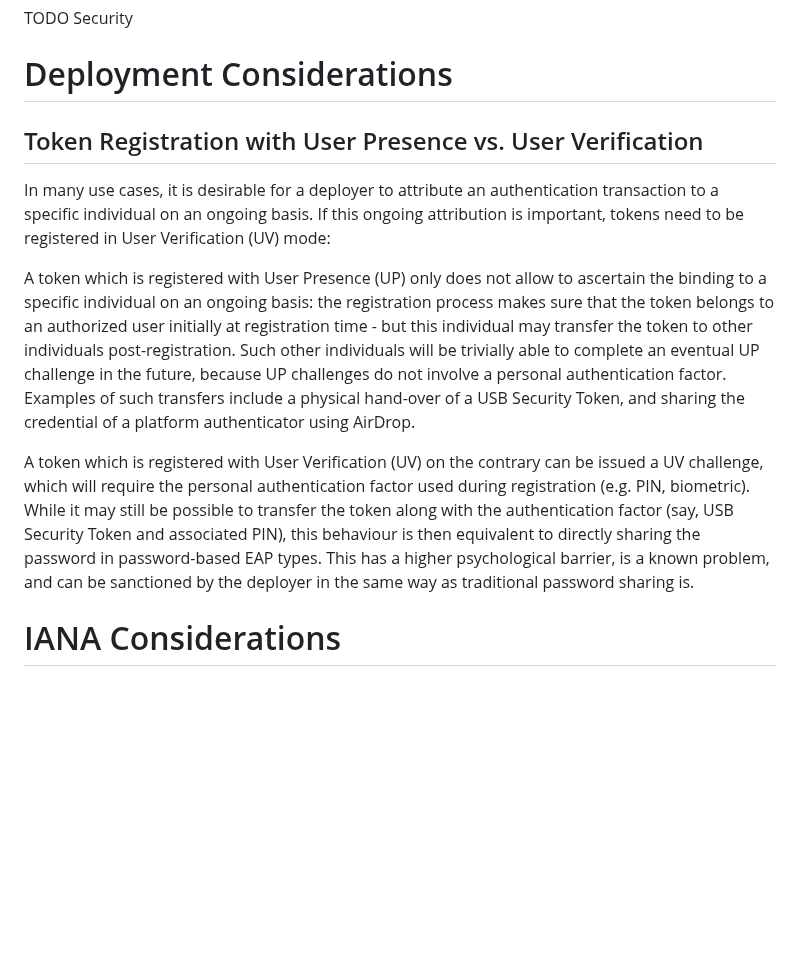
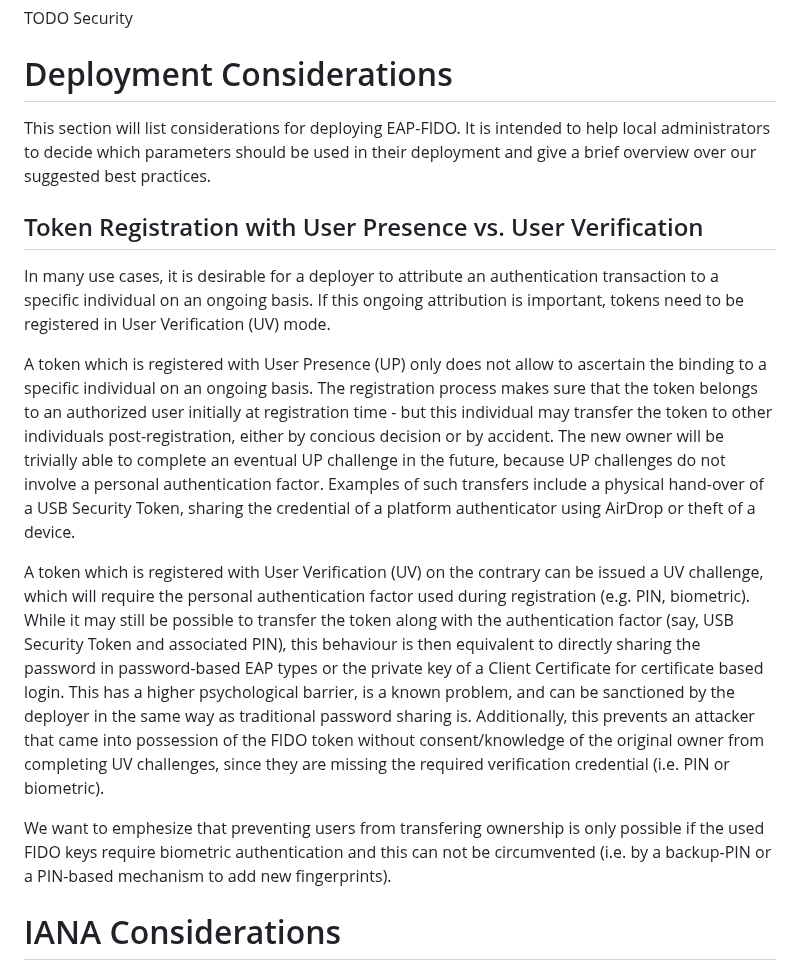
Before and after one commit to Janfred/draft-ietf-emu-eap-fido, a Markdown page: draft-janfred-eap-fido.md, the part around the change. GitHub-like rendering; blank space fills up the shorter version.

Commit message:
Reword suggestion, add theft as attack model.

```diff
--- a/draft-janfred-eap-fido.md
+++ b/draft-janfred-eap-fido.md
@@ -503,13 +503,25 @@ TODO Security
 
 # Deployment Considerations
 
+This section will list considerations for deploying EAP-FIDO.
+It is intended to help local administrators to decide which parameters should be used in their deployment and give a brief overview over our suggested best practices.
+
 ## Token Registration with User Presence vs. User Verification
 
-In many use cases, it is desirable for a deployer to attribute an authentication transaction to a specific individual on an ongoing basis. If this ongoing attribution is important, tokens need to be registered in User Verification (UV) mode:
+In many use cases, it is desirable for a deployer to attribute an authentication transaction to a specific individual on an ongoing basis.
+If this ongoing attribution is important, tokens need to be registered in User Verification (UV) mode.
 
-A token which is registered with User Presence (UP) only does not allow to ascertain the binding to a specific individual on an ongoing basis: the registration process makes sure that the token belongs to an authorized user initially at registration time - but this individual may transfer the token to other individuals post-registration. Such other individuals will be trivially able to complete an eventual UP challenge in the future, because UP challenges do not involve a personal authentication factor. Examples of such transfers include a physical hand-over of a USB Security Token, and sharing the credential of a platform authenticator using AirDrop.
+A token which is registered with User Presence (UP) only does not allow to ascertain the binding to a specific individual on an ongoing basis.
+The registration process makes sure that the token belongs to an authorized user initially at registration time - but this individual may transfer the token to other individuals post-registration, either by concious decision or by accident.
+The new owner will be trivially able to complete an eventual UP challenge in the future, because UP challenges do not involve a personal authentication factor.
+Examples of such transfers include a physical hand-over of a USB Security Token, sharing the credential of a platform authenticator using AirDrop or theft of a device.
 
-A token which is registered with User Verification (UV) on the contrary can be issued a UV challenge, which will require the personal authentication factor used during registration (e.g. PIN, biometric). While it may still be possible to transfer the token along with the authentication factor (say, USB Security Token and associated PIN), this behaviour is then equivalent to directly sharing the password in password-based EAP types. This has a higher psychological barrier, is a known problem, and can be sanctioned by the deployer in the same way as traditional password sharing is.
+A token which is registered with User Verification (UV) on the contrary can be issued a UV challenge, which will require the personal authentication factor used during registration (e.g. PIN, biometric).
+While it may still be possible to transfer the token along with the authentication factor (say, USB Security Token and associated PIN), this behaviour is then equivalent to directly sharing the password in password-based EAP types or the private key of a Client Certificate for certificate based login.
+This has a higher psychological barrier, is a known problem, and can be sanctioned by the deployer in the same way as traditional password sharing is.
+Additionally, this prevents an attacker that came into possession of the FIDO token without consent/knowledge of the original owner from completing UV challenges, since they are missing the required verification credential (i.e. PIN or biometric).
+
+We want to emphesize that preventing users from transfering ownership is only possible if the used FIDO keys require biometric authentication and this can not be circumvented (i.e. by a backup-PIN or a PIN-based mechanism to add new fingerprints).
 
 # IANA Considerations
 
```
